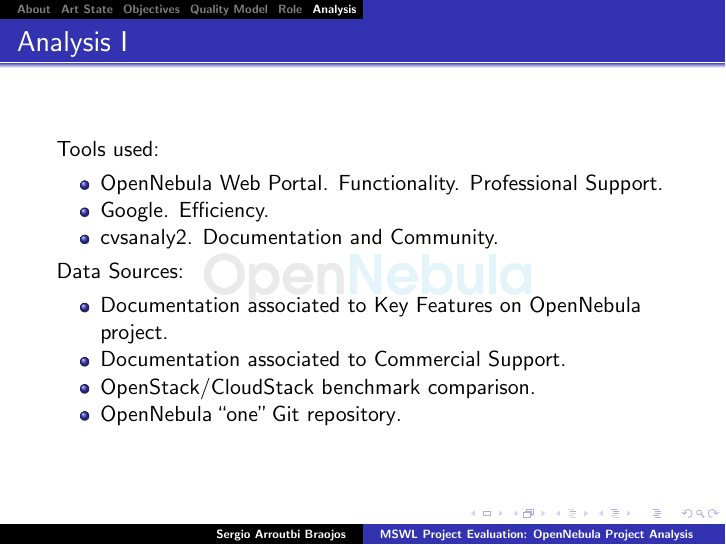
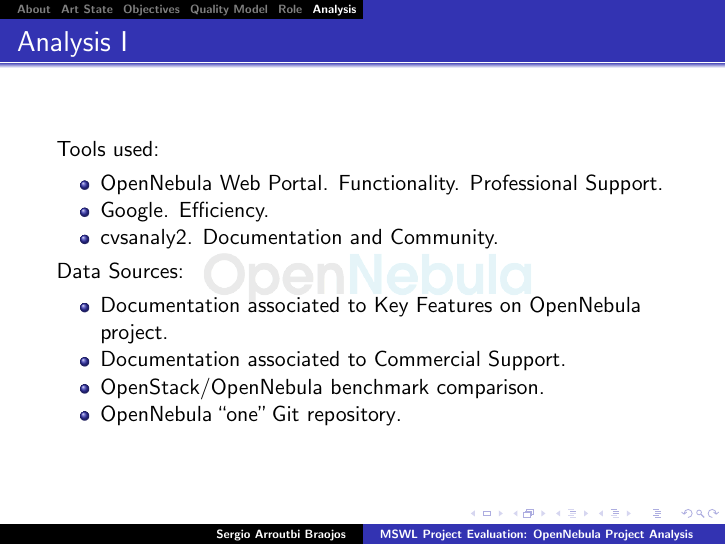
Before and after one commit to ramzitra/MSWL_SUBJECTS, LaTeX slides (PROJECT_EVALUATION/FinalAssignment/Presentation/slides/000-main-opennebula.tex, which reads PROJECT_EVALUATION/FinalAssignment/Presentation/slides/005-opennebula-analysis.tex): page 8 of 13. Compiled offline with pdfLaTeX.

Commit message:
Fixing comparison document CloudStack=>OpenNebula

```diff
--- a/PROJECT_EVALUATION/FinalAssignment/Presentation/slides/005-opennebula-analysis.tex
+++ b/PROJECT_EVALUATION/FinalAssignment/Presentation/slides/005-opennebula-analysis.tex
@@ -12,7 +12,7 @@
 \begin{itemize}\itemsep0pt
 \item{Documentation associated to Key Features on OpenNebula project}.
 \item{Documentation associated to Commercial Support}.
-\item{OpenStack/CloudStack benchmark comparison}.
+\item{OpenStack/OpenNebula benchmark comparison}.
 \item{OpenNebula ``one'' Git repository}.
 \end{itemize}
 
```
